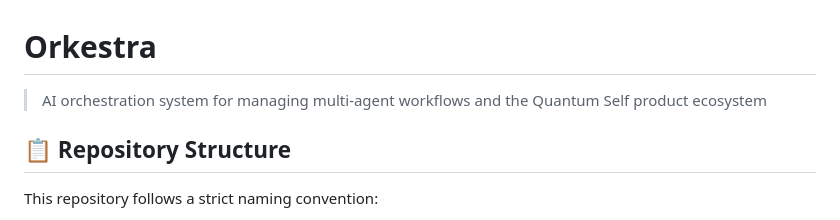
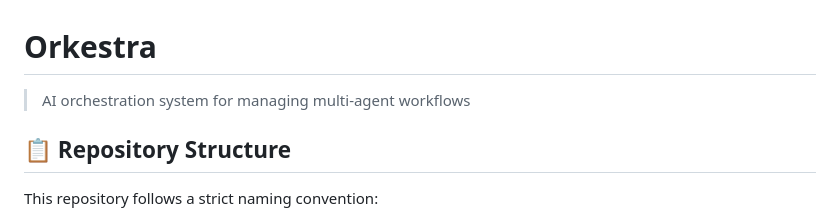
Before and after one commit to hendrixx-cnc/Orkestra, a Markdown page: readme.md, the part around the change. Rendered like a GitHub page.

Commit message:
Update project description in readme.md
Removed reference to the Quantum Self product ecosystem.

```diff
--- a/readme.md
+++ b/readme.md
@@ -1,6 +1,6 @@
 # Orkestra
 
-> AI orchestration system for managing multi-agent workflows and the Quantum Self product ecosystem
+> AI orchestration system for managing multi-agent workflows
 
 ## 📋 Repository Structure
 
```
